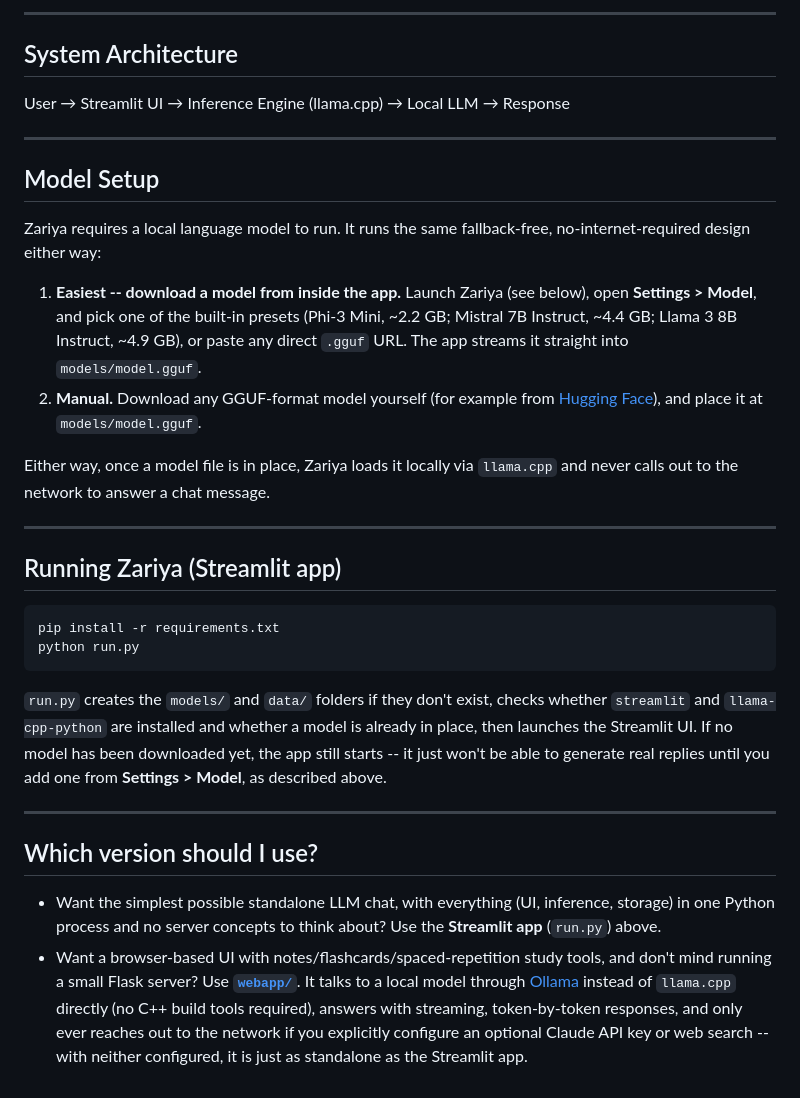
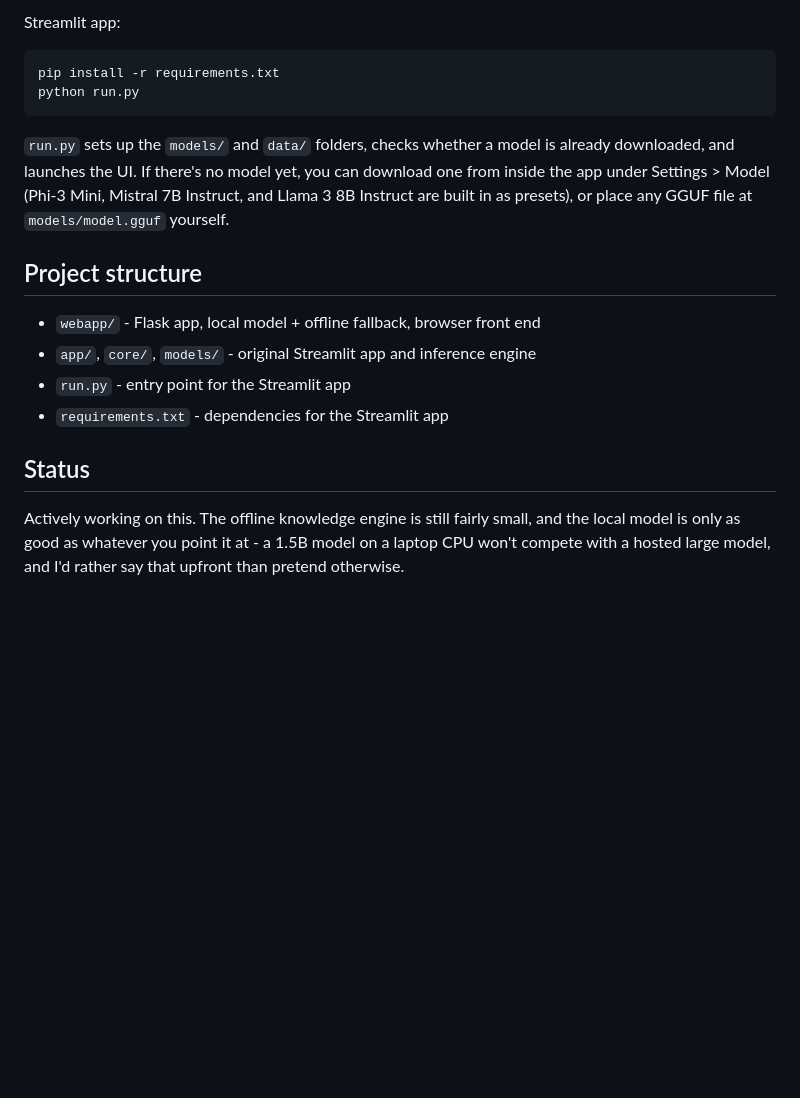
Before and after one commit to aayanahmed20/zariya, a Markdown page: README.md, the part around one of its changes. Rendered like a GitHub page; blank space fills up the shorter version.

````diff
--- a/README.md
+++ b/README.md
@@ -72,34 +47,19 @@ Zariya is built to explore:
----
-
-## System Architecture
-
-User → Streamlit UI → Inference Engine (llama.cpp) → Local LLM → Response
-
----
-
-## Model Setup
-
-Zariya requires a local language model to run. It runs the same fallback-free, no-internet-required design either way:
-
-1. **Easiest -- download a model from inside the app.** Launch Zariya (see below), open **Settings > Model**, and pick one of the built-in presets (Phi-3 Mini, ~2.2 GB; Mistral 7B Instruct, ~4.4 GB; Llama 3 8B Instruct, ~4.9 GB), or paste any direct `.gguf` URL. The app streams it straight into `models/model.gguf`.
-2. **Manual.** Download any GGUF-format model yourself (for example from [Hugging Face](https://huggingface.co/models?search=gguf)), and place it at `models/model.gguf`.
-
-Either way, once a model file is in place, Zariya loads it locally via `llama.cpp` and never calls out to the network to answer a chat message.
-
----
-
-## Running Zariya (Streamlit app)
+Streamlit app:
 
 ```bash
 pip install -r requirements.txt
 python run.py
 ```
 
-`run.py` creates the `models/` and `data/` folders if they don't exist, checks whether `streamlit` and `llama-cpp-python` are installed and whether a model is already in place, then launches the Streamlit UI. If no model has been downloaded yet, the app still starts -- it just won't be able to generate real replies until you add one from **Settings > Model**, as described above.
+`run.py` sets up the `models/` and `data/` folders, checks whether a model is already downloaded, and launches the UI. If there's no model yet, you can download one from inside the app under Settings > Model (Phi-3 Mini, Mistral 7B Instruct, and Llama 3 8B Instruct are built in as presets), or place any GGUF file at `models/model.gguf` yourself.
 
----
+## Project structure
 
-## Which version should I use?
+- `webapp/` - Flask app, local model + offline fallback, browser front end
+- `app/`, `core/`, `models/` - original Streamlit app and inference engine
+- `run.py` - entry point for the Streamlit app
+- `requirements.txt` - dependencies for the Streamlit app
 
-- Want the simplest possible standalone LLM chat, with everything (UI, inference, storage) in one Python process and no server concepts to think about? Use the **Streamlit app** (`run.py`) above.
-- Want a browser-based UI with notes/flashcards/spaced-repetition study tools, and don't mind running a small Flask server? Use **[`webapp/`](webapp/)**. It talks to a local model through [Ollama](https://ollama.com) instead of `llama.cpp` directly (no C++ build tools required), answers with streaming, token-by-token responses, and only ever reaches out to the network if you explicitly configure an optional Claude API key or web search -- with neither configured, it is just as standalone as the Streamlit app.
+## Status
+
+Actively working on this. The offline knowledge engine is still fairly small, and the local model is only as good as whatever you point it at - a 1.5B model on a laptop CPU won't compete with a hosted large model, and I'd rather say that upfront than pretend otherwise.
````
Also changed, not shown: other parts of README.md (+28 -53 lines).
